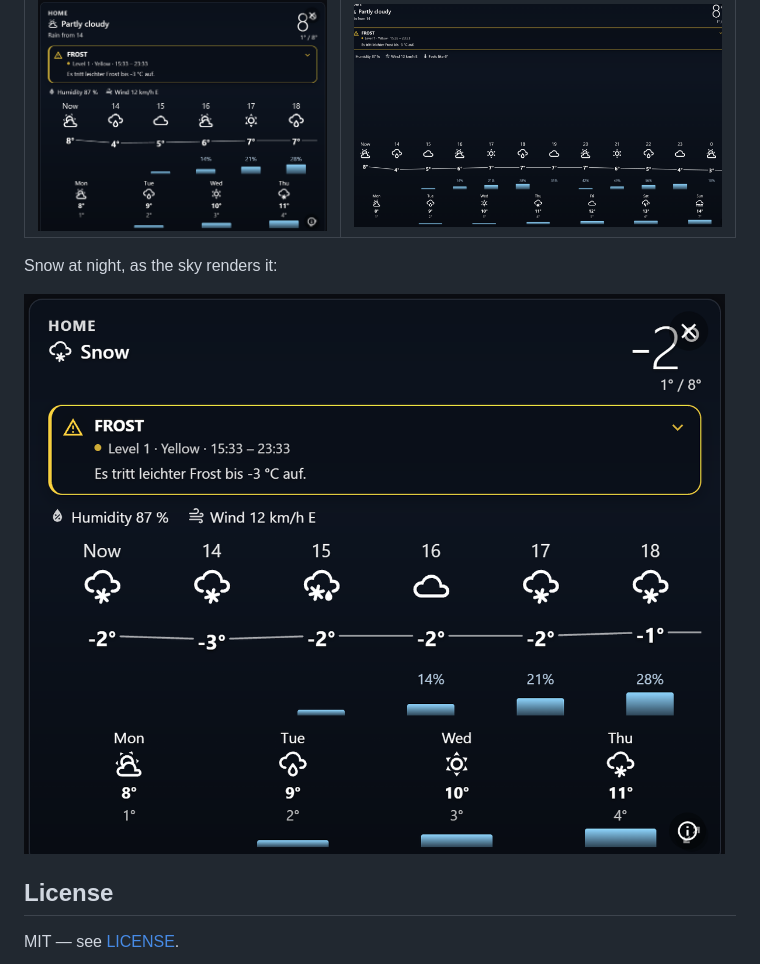
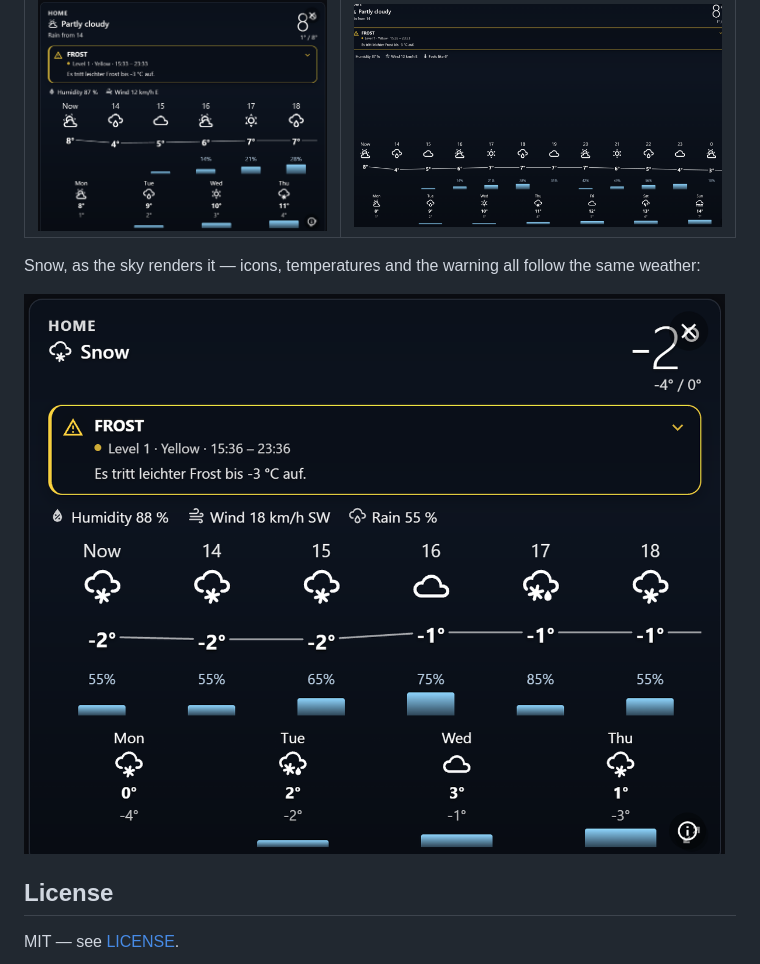
Before and after one commit to Pissbirne/skyshield-weather-card, a Markdown page: README.md, the part around the change. Rendered like a GitHub page; pictures changed too: screenshots/night-snow.png (deleted), screenshots/snow.png (added).

Commit message:
docs: winter screenshot with matching icons, temperatures and warning

```diff
--- a/README.md
+++ b/README.md
@@ -93,9 +93,9 @@ Every option is in the visual editor, no YAML required.
 |---|---|
 | ![Card](screenshots/card.png) | ![Zoom](screenshots/zoom.png) |
 
-Snow at night, as the sky renders it:
+Snow, as the sky renders it — icons, temperatures and the warning all follow the same weather:
 
-![Snow at night](screenshots/night-snow.png)
+![Snow](screenshots/snow.png)
 
 ## License
 
```
